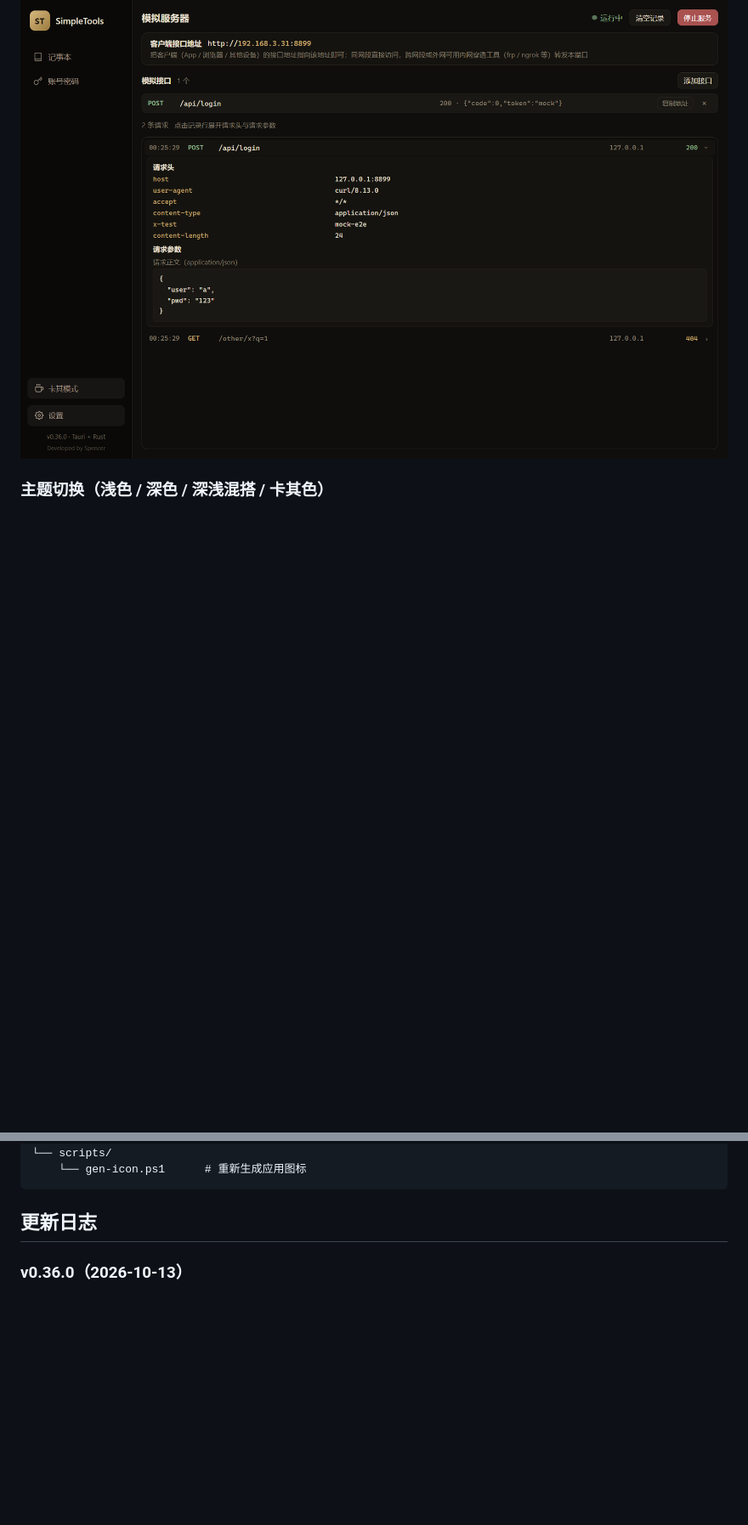
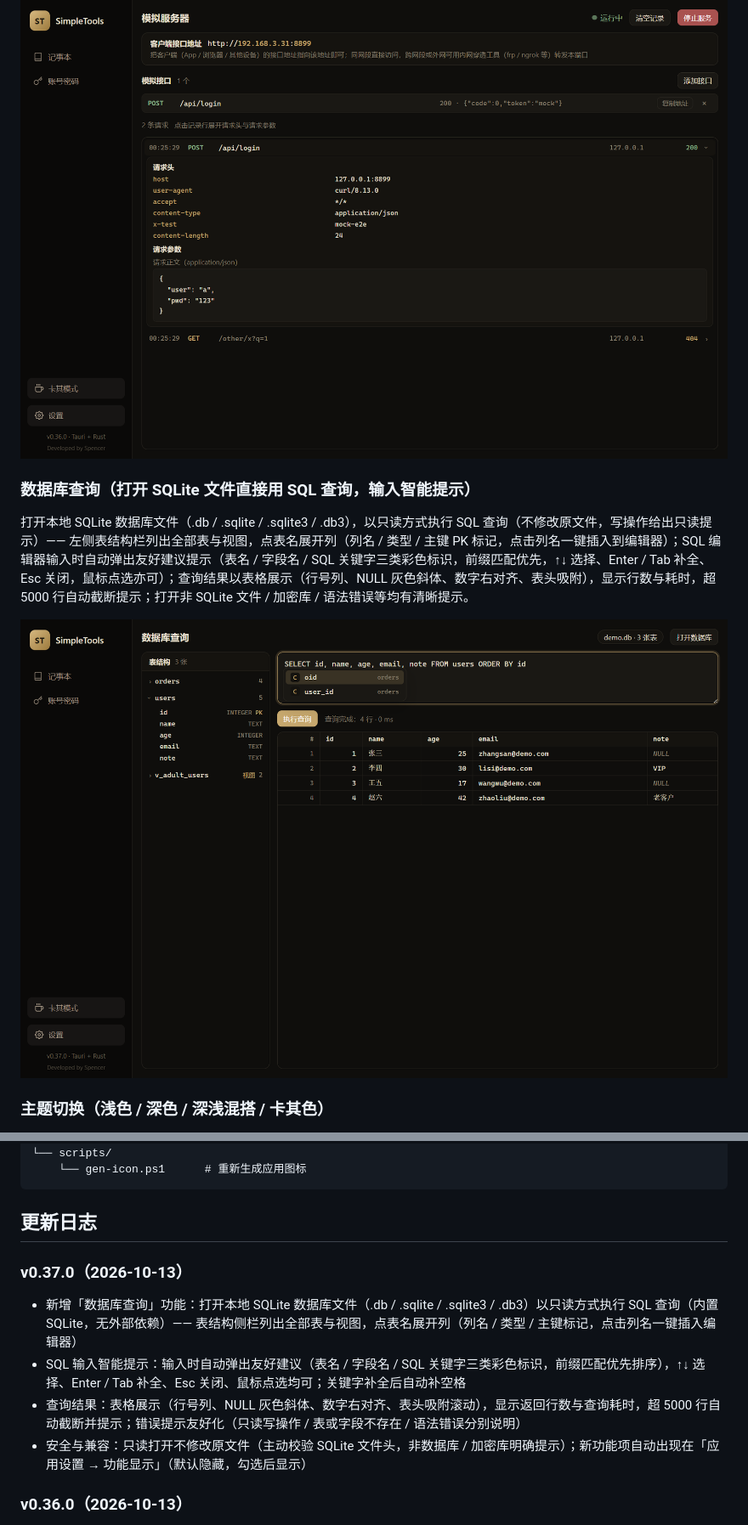
Before and after one commit to spencerlishaobing/SimpleTools, a Markdown page: README.md, 2 parts joined by grey strips. Shown at 85% size. Drawn GitHub-style; pictures changed too: screenshots/db.png (added); blank space fills up the shorter version.

````diff
--- a/README.md
+++ b/README.md
@@ -97,6 +97,12 @@
 
 ![模拟服务器](screenshots/mock.png)
 
+### 数据库查询（打开 SQLite 文件直接用 SQL 查询，输入智能提示）
+
+打开本地 SQLite 数据库文件（.db / .sqlite / .sqlite3 / .db3），以只读方式执行 SQL 查询（不修改原文件，写操作给出只读提示）—— 左侧表结构栏列出全部表与视图，点表名展开列（列名 / 类型 / 主键 PK 标记，点击列名一键插入到编辑器）；SQL 编辑器输入时自动弹出友好建议提示（表名 / 字段名 / SQL 关键字三类彩色标识，前缀匹配优先，↑↓ 选择、Enter / Tab 补全、Esc 关闭，鼠标点选亦可）；查询结果以表格展示（行号列、NULL 灰色斜体、数字右对齐、表头吸附），显示行数与耗时，超 5000 行自动截断提示；打开非 SQLite 文件 / 加密库 / 语法错误等均有清晰提示。
+
+![数据库查询](screenshots/db.png)
+
 ### 主题切换（浅色 / 深色 / 深浅混搭 / 卡其色）
 
 侧边栏底部点击主题按钮弹出选择菜单，直接点选浅色 / 深色 / 深浅混搭 / 卡其色四种主题（当前主题高亮 + 对勾标识，按钮同步显示当前主题的图标与名称）；深浅混搭为浅色主体 + 深色功能菜单 —— 侧边栏与系统标题栏切为深蓝黑，内容区保持浅色对比鲜明；卡其色为暖色暗调（复刻在线 MD 阅读器配色：暖黑棕底色 + 卡其金强调色），选择自动记忆，切换带平滑过渡；窗口系统标题栏与侧边栏配色整体随主题联动 —— 标题栏颜色同步切换（Windows 11 22H2+ 生效），浅色主题下侧边栏为白色浅色样式；左上角应用品牌图标随主题适配 —— 卡其色主题下为卡其金渐变 + 暖棕文字，与暖色暗调界面协调；系统标题栏左上角的应用小图标同步随主题切换 —— 浅色 / 深色 / 深浅混搭为蓝紫渐变、卡其色为卡其金渐变（与侧边栏品牌图标同款，任务栏图标联动）。
@@ -210,6 +217,13 @@ SimpleTools/
 ```
 
 ## 更新日志
+
+### v0.37.0（2026-10-13）
+
+- 新增「数据库查询」功能：打开本地 SQLite 数据库文件（.db / .sqlite / .sqlite3 / .db3）以只读方式执行 SQL 查询（内置 SQLite，无外部依赖）—— 表结构侧栏列出全部表与视图，点表名展开列（列名 / 类型 / 主键标记，点击列名一键插入编辑器）
+- SQL 输入智能提示：输入时自动弹出友好建议（表名 / 字段名 / SQL 关键字三类彩色标识，前缀匹配优先排序），↑↓ 选择、Enter / Tab 补全、Esc 关闭、鼠标点选均可；关键字补全后自动补空格
+- 查询结果：表格展示（行号列、NULL 灰色斜体、数字右对齐、表头吸附滚动），显示返回行数与查询耗时，超 5000 行自动截断并提示；错误提示友好化（只读写操作 / 表或字段不存在 / 语法错误分别说明）
+- 安全与兼容：只读打开不修改原文件（主动校验 SQLite 文件头，非数据库 / 加密库明确提示）；新功能项自动出现在「应用设置 → 功能显示」（默认隐藏，勾选后显示）
 
 ### v0.36.0（2026-10-13）
 
````
Also changed, not shown: other parts of README.md (+2 -1 lines), 10 other files.
